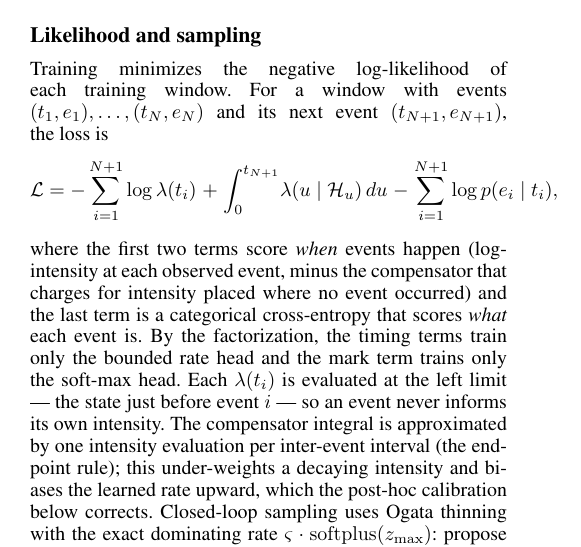
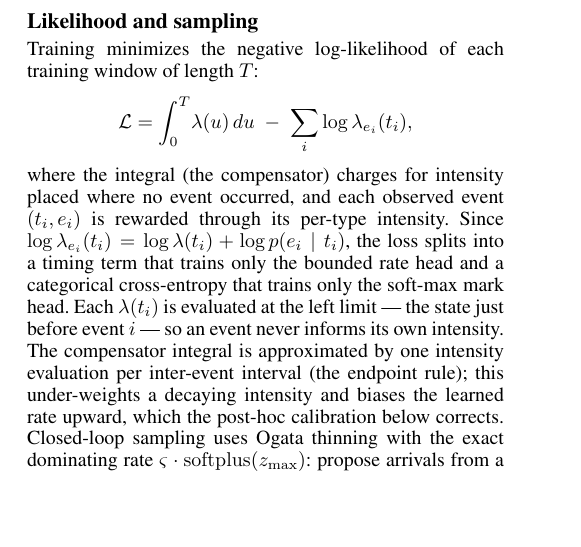
Before and after one commit to honglinfu98/simulation, a LaTeX paper (paper/main.tex, which reads paper/section/method.tex): part of one column of page 4 of 9, cut so that both start at the same text, the shorter picture padded with empty space. The pictures show the PDF file paper/main.pdf that the author committed with the source.

Commit message:
Likelihood: compact one-integral-one-sum form via per-type intensity; factorized reading in prose
Co-Authored-By: Claude Fable 5 <noreply@anthropic.com>

```diff
--- a/paper/section/method.tex
+++ b/paper/section/method.tex
@@ -139,20 +139,18 @@ without touching $\lambda$. This decouples the two failure modes: rate stability
 owned entirely by the bounded head, mark expressiveness entirely by the simplex.
 
 \subsection{Likelihood and sampling}
-Training minimizes the negative log-likelihood of each training window. For a
-window with events $(t_1,e_1),\dots,(t_N,e_N)$ and its next event
-$(t_{N+1},e_{N+1})$, the loss is
+Training minimizes the negative log-likelihood of each training window of
+length $T$:
 \[
 \mathcal{L}
-= -\sum_{i=1}^{N+1}\log\lambda(t_i)
-\;+\;\int_{0}^{t_{N+1}}\!\lambda(u\mid\mathcal{H}_u)\,du
-\;-\;\sum_{i=1}^{N+1}\log p(e_i\mid t_i),
+= \int_{0}^{T}\!\lambda(u)\,du \;-\; \sum_{i}\log \lambda_{e_i}(t_i),
 \]
-where the first two terms score \emph{when} events happen (log-intensity at
-each observed event, minus the compensator that charges for intensity placed
-where no event occurred) and the last term is a categorical cross-entropy that
-scores \emph{what} each event is. By the factorization, the timing terms train
-only the bounded rate head and the mark term trains only the soft-max head.
+where the integral (the compensator) charges for intensity placed where no
+event occurred, and each observed event $(t_i,e_i)$ is rewarded through its
+per-type intensity. Since
+$\log\lambda_{e_i}(t_i)=\log\lambda(t_i)+\log p(e_i\mid t_i)$, the loss
+splits into a timing term that trains only the bounded rate head and a
+categorical cross-entropy that trains only the soft-max mark head.
 Each $\lambda(t_i)$ is evaluated at the left limit --- the state just before
 event $i$ --- so an event never informs its own intensity. The compensator
 integral is approximated by one intensity evaluation per inter-event interval
```
Also changed, not shown: paper/main.pdf.
